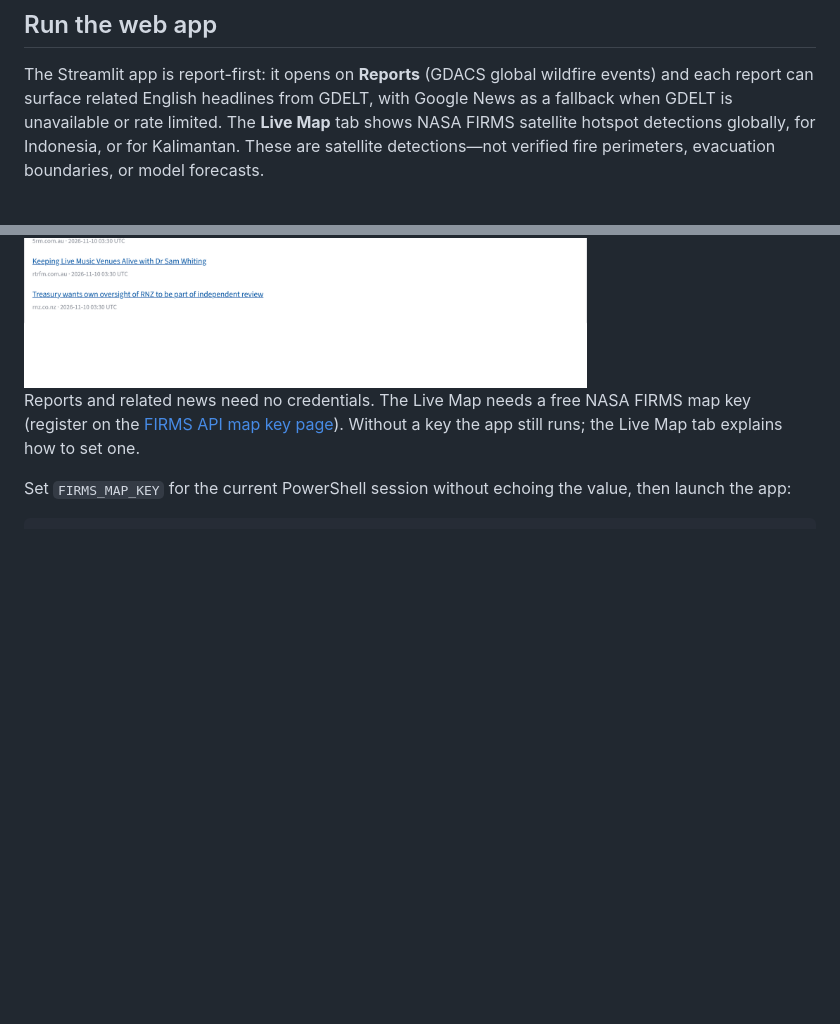
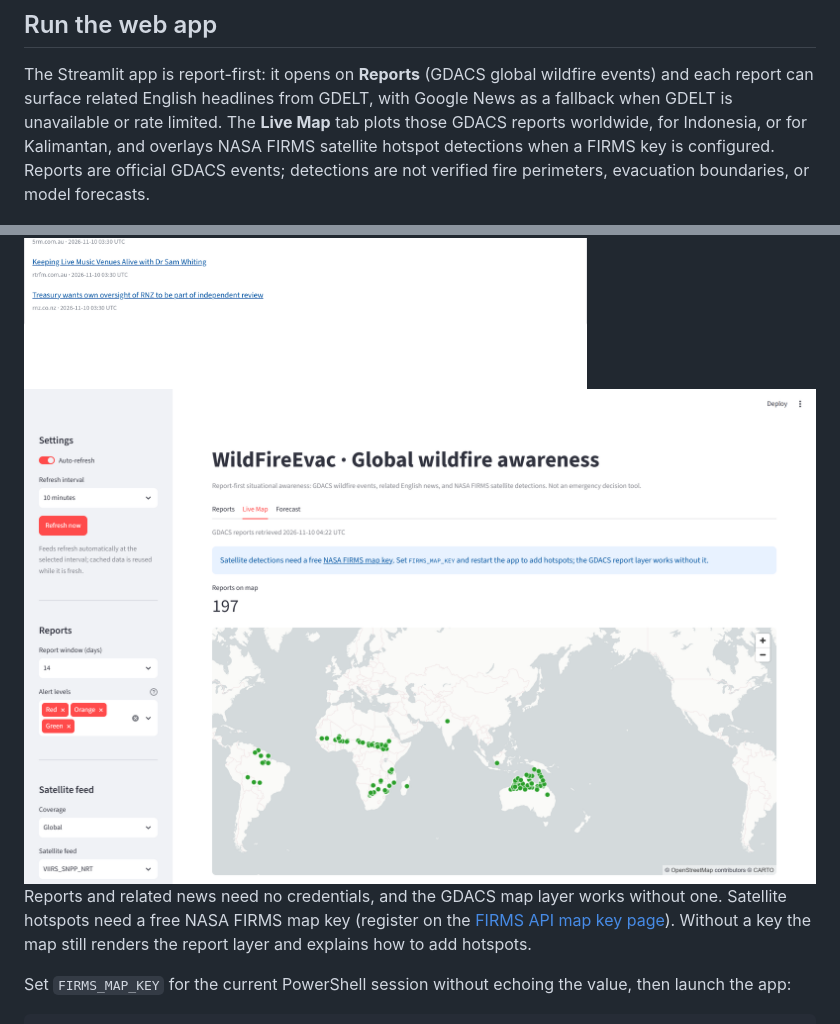
Before and after one commit to dommarvellino-debug/WildFireEvac, a Markdown page: README.md, 2 parts joined by grey strips. Rendered like a GitHub page; pictures changed too: docs/screenshots/live-map.png (added); blank space fills up the shorter version.

Commit message:
Live Map: plot GDACS reports without a FIRMS key

```diff
--- a/README.md
+++ b/README.md
@@ -54,18 +54,23 @@ this same project manifest there.
 The Streamlit app is report-first: it opens on **Reports** (GDACS global
 wildfire events) and each report can surface related English headlines from
 GDELT, with Google News as a fallback when GDELT is unavailable or rate
-limited. The **Live Map** tab shows NASA FIRMS satellite hotspot detections
-globally, for Indonesia, or for Kalimantan. These are satellite detections—not
-verified fire perimeters, evacuation boundaries, or model forecasts.
+limited. The **Live Map** tab plots those GDACS reports worldwide, for
+Indonesia, or for Kalimantan, and overlays NASA FIRMS satellite hotspot
+detections when a FIRMS key is configured. Reports are official GDACS
+events; detections are not verified fire perimeters, evacuation boundaries,
+or model forecasts.
 
 <img src="docs/screenshots/reports.png" alt="Reports tab listing global GDACS wildfire reports" width="900">
 
 <img src="docs/screenshots/report-news.png" alt="A report expanded with related English news headlines" width="900">
 
-Reports and related news need no credentials. The Live Map needs a free NASA
-FIRMS map key (register on the [FIRMS API map key
+<img src="docs/screenshots/live-map.png" alt="Live Map tab showing GDACS wildfire reports as coloured points" width="900">
+
+Reports and related news need no credentials, and the GDACS map layer works
+without one. Satellite hotspots need a free NASA FIRMS map key (register on
+the [FIRMS API map key
 page](https://firms.modaps.eosdis.nasa.gov/api/map_key/)). Without a key the
-app still runs; the Live Map tab explains how to set one.
+map still renders the report layer and explains how to add hotspots.
 
 Set `FIRMS_MAP_KEY` for the current PowerShell session without echoing the
 value, then launch the app:
```
Also changed, not shown: docs/web_app_plan.md (+7 -4 lines), 1 other file.
